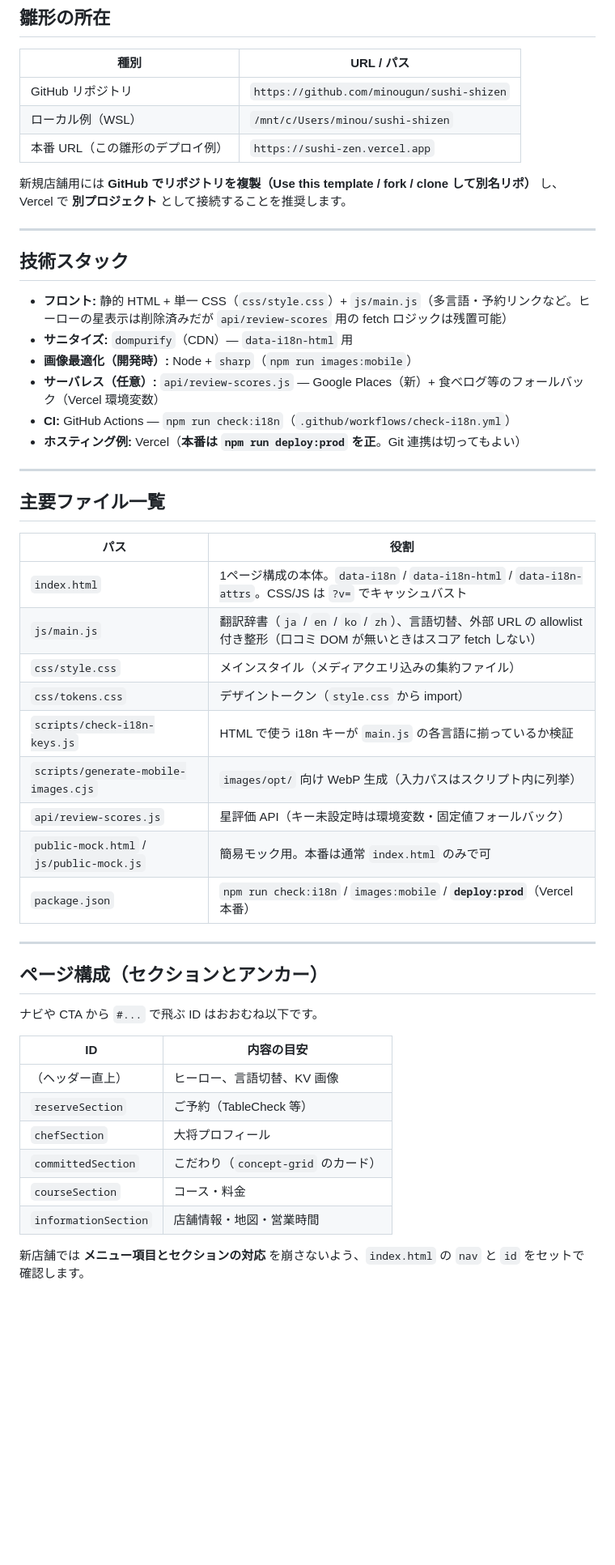
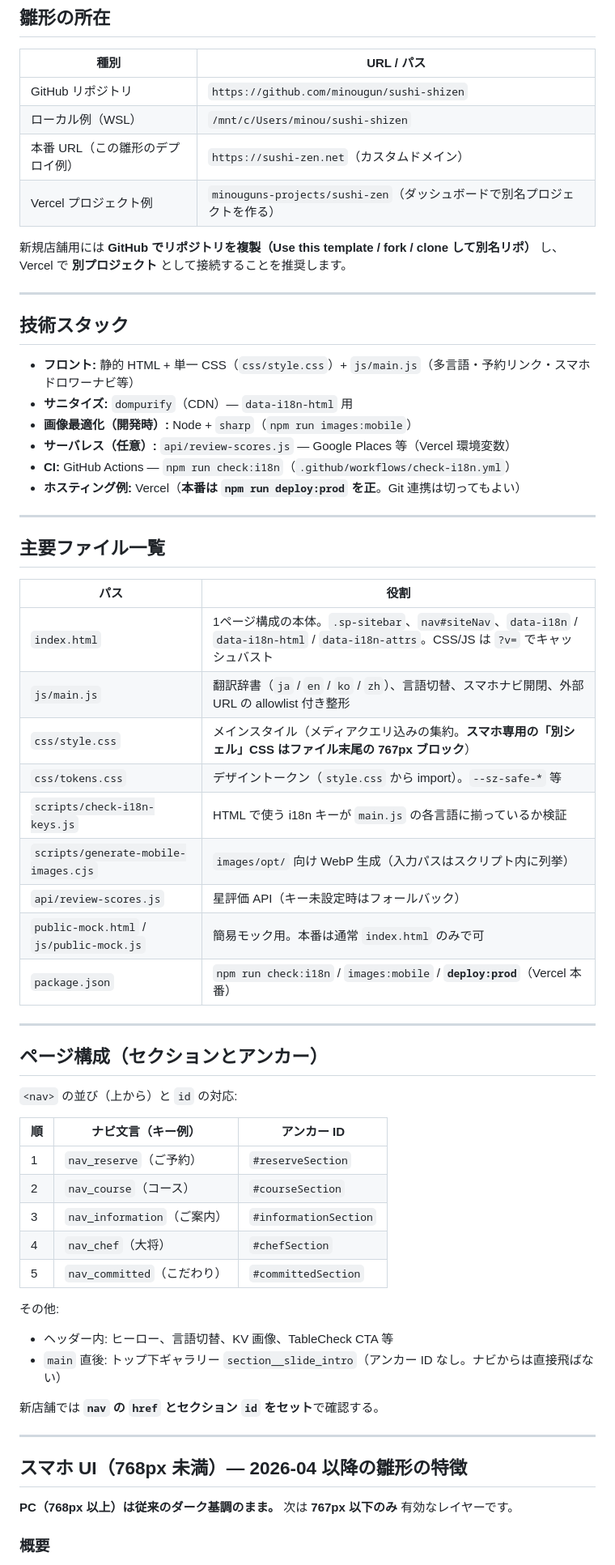
Before and after one commit to minougun/sushi-shizen, a Markdown page: docs/SUSHI_SITE_TEMPLATE_GUIDE.md, the part around one of its changes. Shown at 81% size. GitHub-like rendering; blank space fills up the shorter version.

```diff
--- a/docs/SUSHI_SITE_TEMPLATE_GUIDE.md
+++ b/docs/SUSHI_SITE_TEMPLATE_GUIDE.md
@@ -39,7 +44,8 @@ HTML 上の並びは **1枚目〜4枚目** だが、**3枚目のファイル名
 |------|------------|
 | GitHub リポジトリ | `https://github.com/minougun/sushi-shizen` |
 | ローカル例（WSL） | `/mnt/c/Users/minou/sushi-shizen` |
-| 本番 URL（この雛形のデプロイ例） | `https://sushi-zen.vercel.app` |
+| 本番 URL（この雛形のデプロイ例） | `https://sushi-zen.net`（カスタムドメイン） |
+| Vercel プロジェクト例 | `minouguns-projects/sushi-zen`（ダッシュボードで別名プロジェクトを作る） |
 
 新規店舗用には **GitHub でリポジトリを複製（Use this template / fork / clone して別名リポ）** し、Vercel で **別プロジェクト** として接続することを推奨します。
 
@@ -47,10 +53,10 @@ HTML 上の並びは **1枚目〜4枚目** だが、**3枚目のファイル名
 
 ## 技術スタック
 
-- **フロント:** 静的 HTML + 単一 CSS（`css/style.css`）+ `js/main.js`（多言語・予約リンクなど。ヒーローの星表示は削除済みだが `api/review-scores` 用の fetch ロジックは残置可能）
+- **フロント:** 静的 HTML + 単一 CSS（`css/style.css`）+ `js/main.js`（多言語・予約リンク・スマホドロワーナビ等）
 - **サニタイズ:** `dompurify`（CDN）— `data-i18n-html` 用
 - **画像最適化（開発時）:** Node + `sharp`（`npm run images:mobile`）
-- **サーバレス（任意）:** `api/review-scores.js` — Google Places（新）+ 食べログ等のフォールバック（Vercel 環境変数）
+- **サーバレス（任意）:** `api/review-scores.js` — Google Places 等（Vercel 環境変数）
 - **CI:** GitHub Actions — `npm run check:i18n`（`.github/workflows/check-i18n.yml`）
 - **ホスティング例:** Vercel（**本番は `npm run deploy:prod` を正**。Git 連携は切ってもよい）
 
@@ -60,13 +66,13 @@ HTML 上の並びは **1枚目〜4枚目** だが、**3枚目のファイル名
 
 | パス | 役割 |
 |------|------|
-| `index.html` | 1ページ構成の本体。`data-i18n` / `data-i18n-html` / `data-i18n-attrs`。CSS/JS は `?v=` でキャッシュバスト |
-| `js/main.js` | 翻訳辞書（`ja` / `en` / `ko` / `zh`）、言語切替、外部 URL の allowlist 付き整形（口コミ DOM が無いときはスコア fetch しない） |
-| `css/style.css` | メインスタイル（メディアクエリ込みの集約ファイル） |
-| `css/tokens.css` | デザイントークン（`style.css` から import） |
+| `index.html` | 1ページ構成の本体。`.sp-sitebar`、`nav#siteNav`、`data-i18n` / `data-i18n-html` / `data-i18n-attrs`。CSS/JS は `?v=` でキャッシュバスト |
+| `js/main.js` | 翻訳辞書（`ja` / `en` / `ko` / `zh`）、言語切替、スマホナビ開閉、外部 URL の allowlist 付き整形 |
+| `css/style.css` | メインスタイル（メディアクエリ込みの集約。**スマホ専用の「別シェル」CSS はファイル末尾の 767px ブロック**） |
+| `css/tokens.css` | デザイントークン（`style.css` から import）。`--sz-safe-*` 等 |
 | `scripts/check-i18n-keys.js` | HTML で使う i18n キーが `main.js` の各言語に揃っているか検証 |
 | `scripts/generate-mobile-images.cjs` | `images/opt/` 向け WebP 生成（入力パスはスクリプト内に列挙） |
-| `api/review-scores.js` | 星評価 API（キー未設定時は環境変数・固定値フォールバック） |
+| `api/review-scores.js` | 星評価 API（キー未設定時はフォールバック） |
 | `public-mock.html` / `js/public-mock.js` | 簡易モック用。本番は通常 `index.html` のみで可 |
 | `package.json` | `npm run check:i18n` / `images:mobile` / **`deploy:prod`**（Vercel 本番） |
 
@@ -74,15 +80,28 @@ HTML 上の並びは **1枚目〜4枚目** だが、**3枚目のファイル名
 
 ## ページ構成（セクションとアンカー）
 
-ナビや CTA から `#...` で飛ぶ ID はおおむね以下です。
+`<nav>` の並び（上から）と `id` の対応:
 
-| ID | 内容の目安 |
-|----|------------|
-| （ヘッダー直上） | ヒーロー、言語切替、KV 画像 |
-| `reserveSection` | ご予約（TableCheck 等） |
-| `chefSection` | 大将プロフィール |
-| `committedSection` | こだわり（`concept-grid` のカード） |
-| `courseSection` | コース・料金 |
-| `informationSection` | 店舗情報・地図・営業時間 |
+| 順 | ナビ文言（キー例） | アンカー ID |
+|----|-------------------|-------------|
+| 1 | `nav_reserve`（ご予約） | `#reserveSection` |
+| 2 | `nav_course`（コース） | `#courseSection` |
+| 3 | `nav_information`（ご案内） | `#informationSection` |
+| 4 | `nav_chef`（大将） | `#chefSection` |
+| 5 | `nav_committed`（こだわり） | `#committedSection` |
 
-新店舗では **メニュー項目とセクションの対応** を崩さないよう、`index.html` の `nav` と `id` をセットで確認します。
+その他:
+
+- ヘッダー内: ヒーロー、言語切替、KV 画像、TableCheck CTA 等
+- `main` 直後: トップ下ギャラリー `section__slide_intro`（アンカー ID なし。ナビからは直接飛ばない）
+
+新店舗では **`nav` の `href` とセクション `id` をセット**で確認する。
+
+---
+
+## スマホ UI（768px 未満）— 2026-04 以降の雛形の特徴
+
+**PC（768px 以上）は従来のダーク基調のまま。** 次は **767px 以下のみ** 有効なレイヤーです。
+
+### 概要
+
```
Also changed, not shown: other parts of docs/SUSHI_SITE_TEMPLATE_GUIDE.md (+88 -32 lines).
